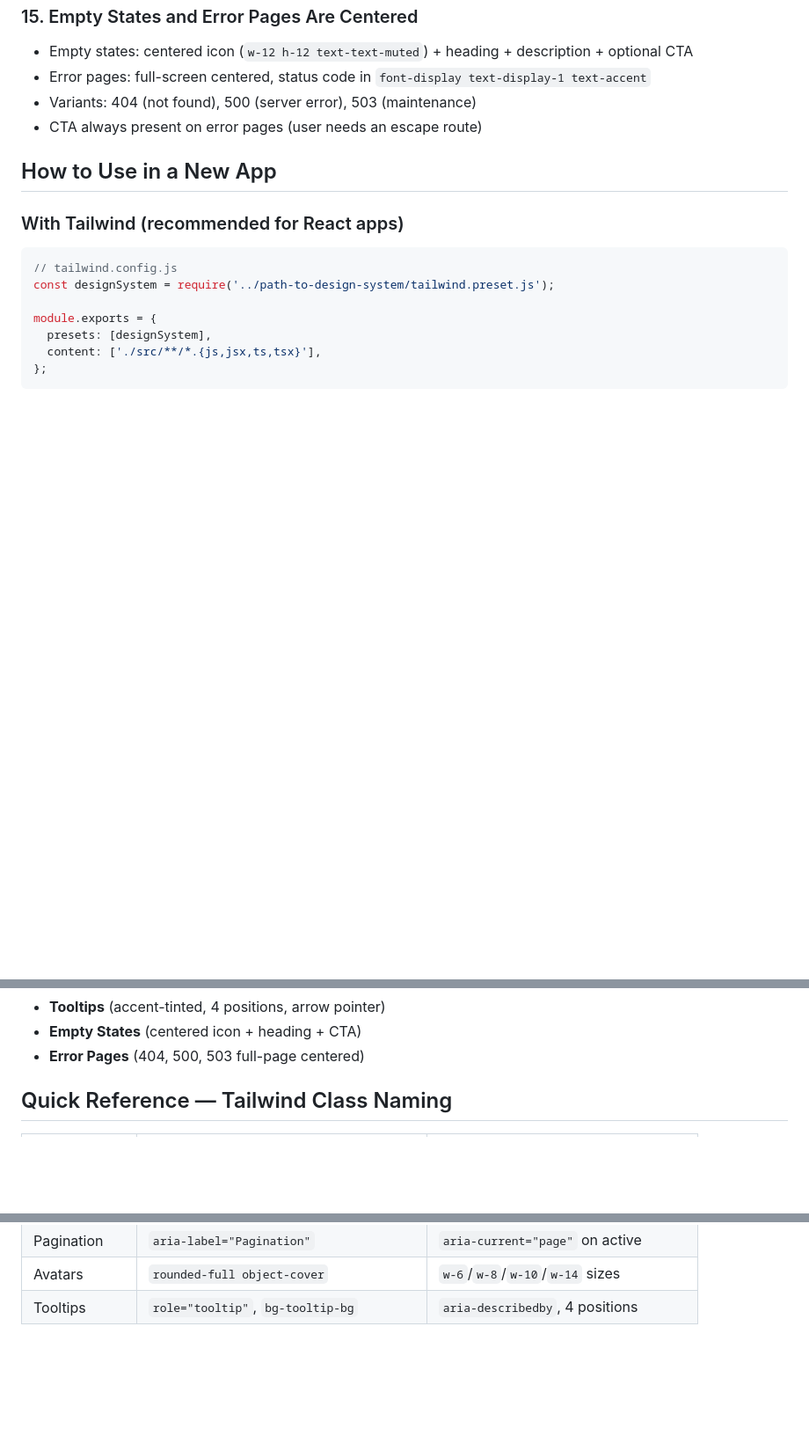
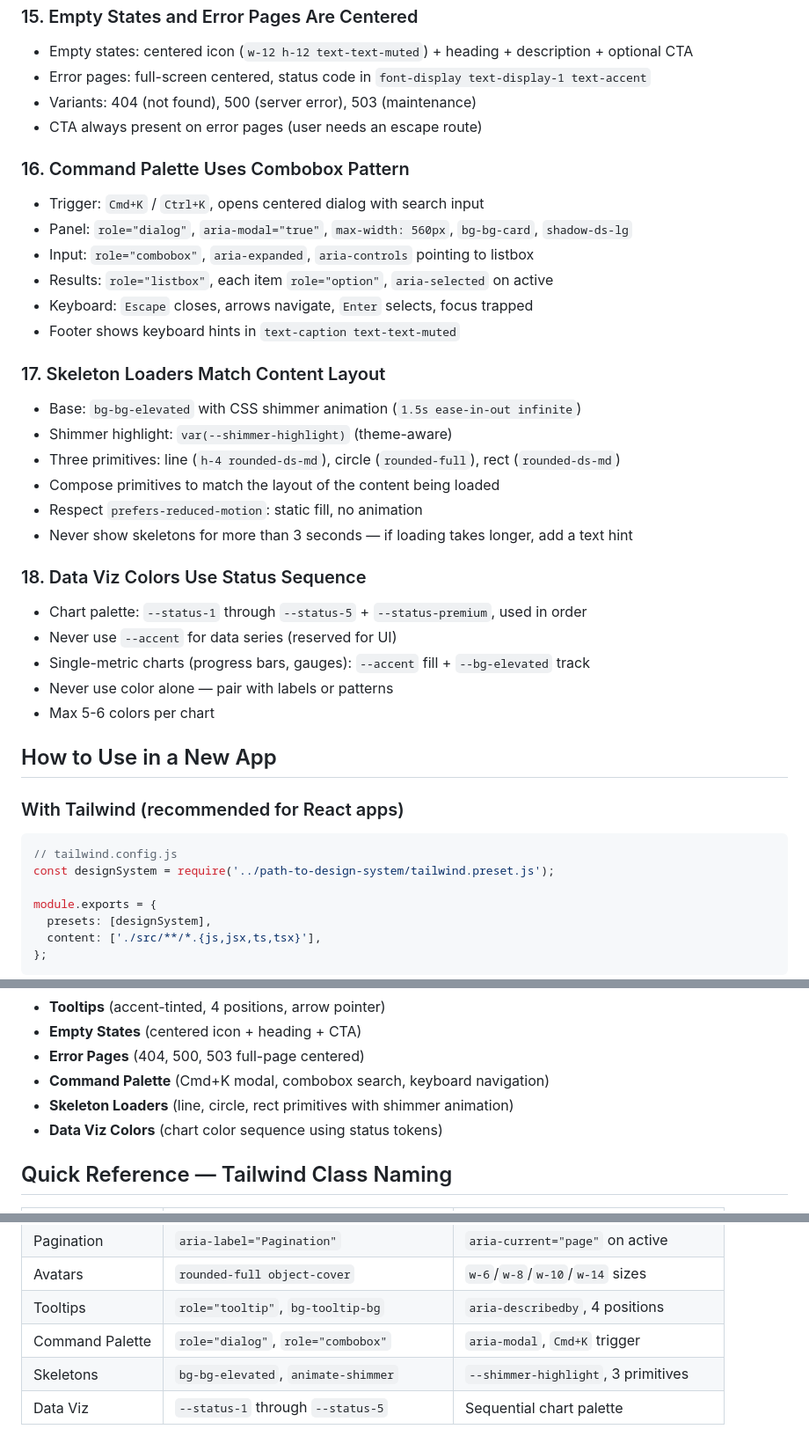
Before and after one commit to beardedgm/REF-Design-System-TMP, a Markdown page: CLAUDE.md, 3 parts joined by grey strips. Shown at 88% size. Rendered like a GitHub page; blank space fills up the shorter version.

Commit message:
docs: add Rules 16-18 to CLAUDE.md (Command Palette, Skeletons, Data Viz)

```diff
--- a/CLAUDE.md
+++ b/CLAUDE.md
@@ -136,6 +136,32 @@ All spacing values: `xs` (4px), `sm` (8px), `md` (12px), `lg` (16px), `xl` (24px
 - Variants: 404 (not found), 500 (server error), 503 (maintenance)
 - CTA always present on error pages (user needs an escape route)
 
+### 16. Command Palette Uses Combobox Pattern
+
+- Trigger: `Cmd+K` / `Ctrl+K`, opens centered dialog with search input
+- Panel: `role="dialog"`, `aria-modal="true"`, `max-width: 560px`, `bg-bg-card`, `shadow-ds-lg`
+- Input: `role="combobox"`, `aria-expanded`, `aria-controls` pointing to listbox
+- Results: `role="listbox"`, each item `role="option"`, `aria-selected` on active
+- Keyboard: `Escape` closes, arrows navigate, `Enter` selects, focus trapped
+- Footer shows keyboard hints in `text-caption text-text-muted`
+
+### 17. Skeleton Loaders Match Content Layout
+
+- Base: `bg-bg-elevated` with CSS shimmer animation (`1.5s ease-in-out infinite`)
+- Shimmer highlight: `var(--shimmer-highlight)` (theme-aware)
+- Three primitives: line (`h-4 rounded-ds-md`), circle (`rounded-full`), rect (`rounded-ds-md`)
+- Compose primitives to match the layout of the content being loaded
+- Respect `prefers-reduced-motion`: static fill, no animation
+- Never show skeletons for more than 3 seconds — if loading takes longer, add a text hint
+
+### 18. Data Viz Colors Use Status Sequence
+
+- Chart palette: `--status-1` through `--status-5` + `--status-premium`, used in order
+- Never use `--accent` for data series (reserved for UI)
+- Single-metric charts (progress bars, gauges): `--accent` fill + `--bg-elevated` track
+- Never use color alone — pair with labels or patterns
+- Max 5-6 colors per chart
+
 ## How to Use in a New App
 
 ### With Tailwind (recommended for React apps)
@@ -208,6 +234,9 @@ See `STYLE_GUIDE.md` for complete React + Tailwind component patterns including:
 - **Tooltips** (accent-tinted, 4 positions, arrow pointer)
 - **Empty States** (centered icon + heading + CTA)
 - **Error Pages** (404, 500, 503 full-page centered)
+- **Command Palette** (Cmd+K modal, combobox search, keyboard navigation)
+- **Skeleton Loaders** (line, circle, rect primitives with shimmer animation)
+- **Data Viz Colors** (chart color sequence using status tokens)
 
 ## Quick Reference — Tailwind Class Naming
 
@@ -231,3 +260,6 @@ See `STYLE_GUIDE.md` for complete React + Tailwind component patterns including:
 | Pagination | `aria-label="Pagination"` | `aria-current="page"` on active |
 | Avatars | `rounded-full object-cover` | `w-6`/`w-8`/`w-10`/`w-14` sizes |
 | Tooltips | `role="tooltip"`, `bg-tooltip-bg` | `aria-describedby`, 4 positions |
+| Command Palette | `role="dialog"`, `role="combobox"` | `aria-modal`, `Cmd+K` trigger |
+| Skeletons | `bg-bg-elevated`, `animate-shimmer` | `--shimmer-highlight`, 3 primitives |
+| Data Viz | `--status-1` through `--status-5` | Sequential chart palette |
```
